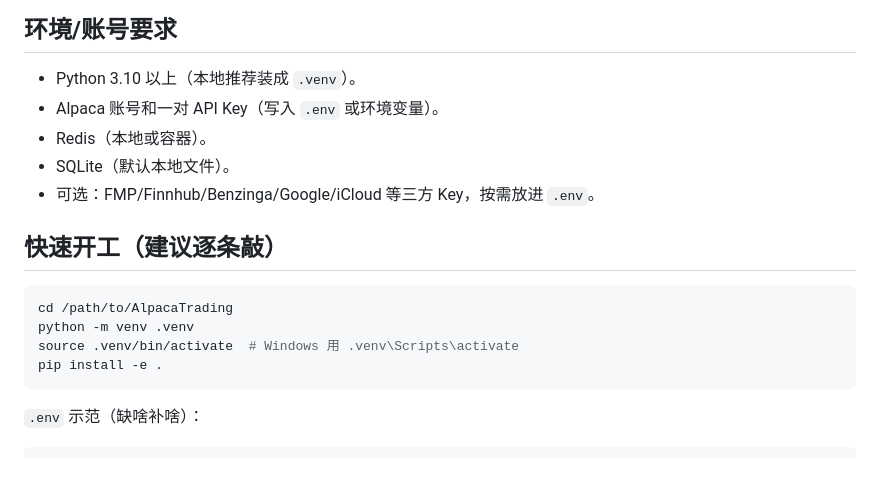
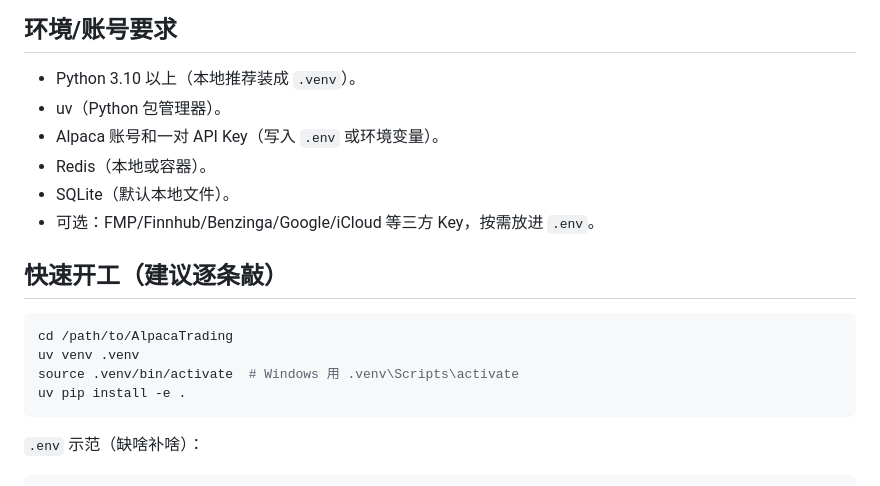
Before and after one commit to fightingBald/TradeBot, a Markdown page: README_CN.md, the part around the change. Rendered like a GitHub page.

````diff
--- a/README_CN.md
+++ b/README_CN.md
@@ -21,6 +21,7 @@
 
 ## 环境/账号要求
 - Python 3.10 以上（本地推荐装成 `.venv`）。
+- uv（Python 包管理器）。
 - Alpaca 账号和一对 API Key（写入 `.env` 或环境变量）。
 - Redis（本地或容器）。
 - SQLite（默认本地文件）。
@@ -29,9 +30,9 @@
 ## 快速开工（建议逐条敲）
 ```bash
 cd /path/to/AlpacaTrading
-python -m venv .venv
+uv venv .venv
 source .venv/bin/activate  # Windows 用 .venv\Scripts\activate
-pip install -e .
+uv pip install -e .
 ```
 
 `.env` 示范（缺啥补啥）：
````
Also changed, not shown: README.md (+3 -2 lines).
